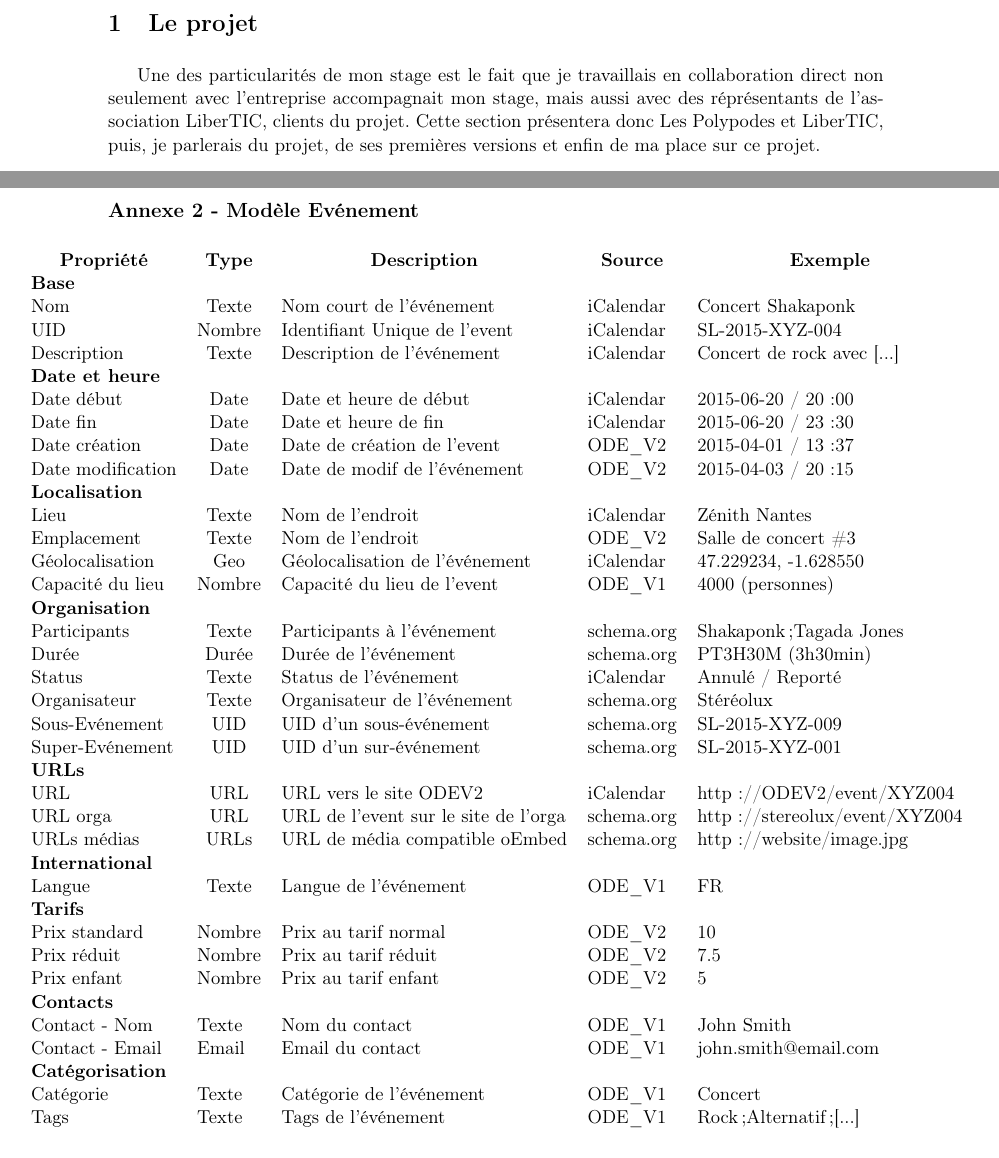
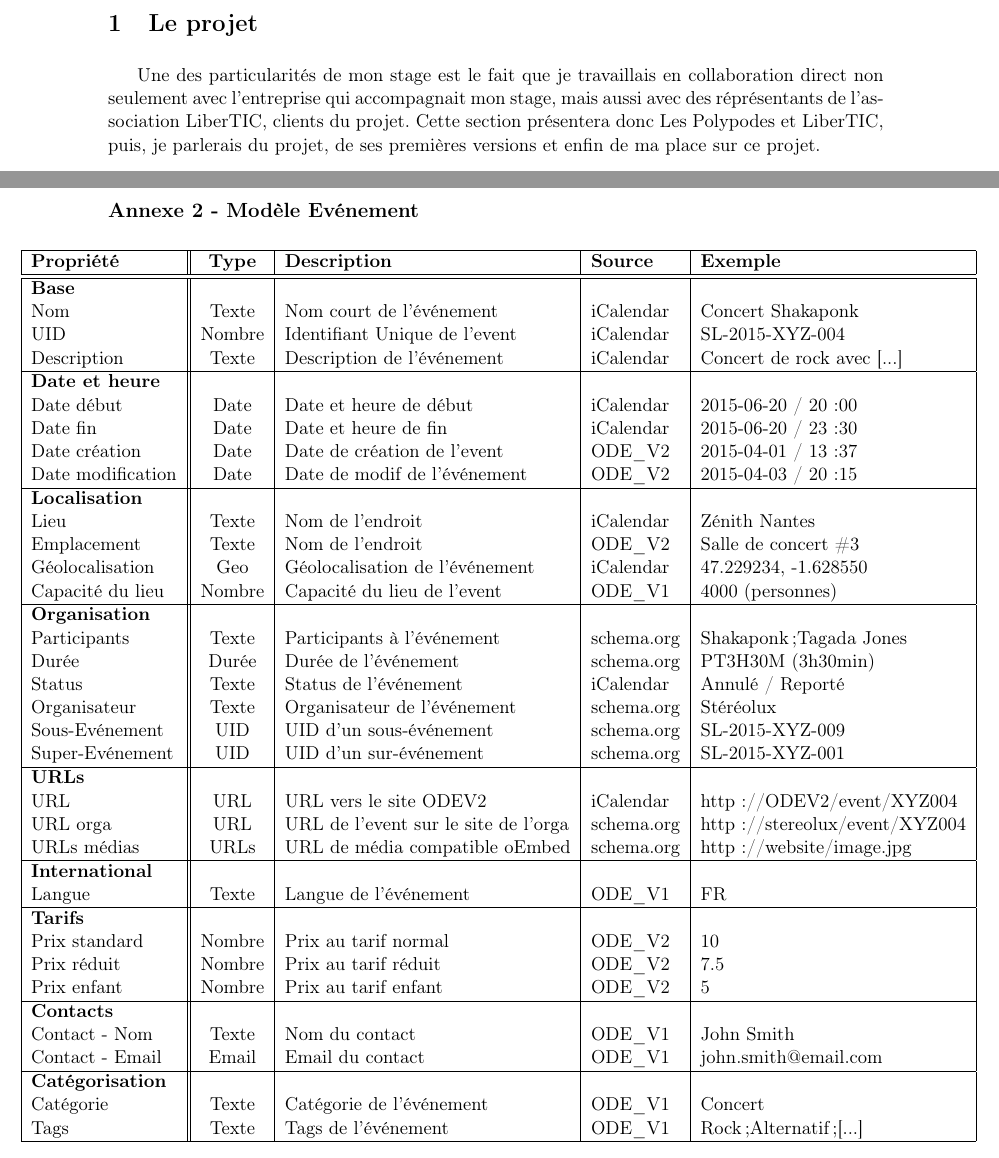
Before and after one commit to ErrOrnAmE/Rapport-Stage_Les-Polypodes, a LaTeX document (sources/rapport.tex, which reads sources/annexes.tex, sources/partie_1.tex): two parts of pages 6 and 15 of 15, joined at a grey line, cut so that both start at the same text. Compiled offline with pdfLaTeX.

Commit message:
Better table for annexe

```diff
--- a/sources/annexes.tex
+++ b/sources/annexes.tex
@@ -65,14 +65,20 @@
 
 \begin{table}[h]
 \begin{adjustwidth}{-1.8cm}{}
-\begin{tabular}{lclll}
-\multicolumn{1}{c}{{\bf Propriété}} & {\bf Type} & \multicolumn{1}{c}{{\bf Description}} & \multicolumn{1}{c}{{\bf Source}} & \multicolumn{1}{c}{{\bf Exemple}} \\
+\begin{tabular}{|l || c | l | l | l |}
+
+\hline
+{\bf Propriété}&{\bf Type}&{\bf Description}&{\bf Source}&{\bf Exemple}\\
+\hline
+\hline
 
 {\bf Base} &  &  &  &  \\
 
 Nom & Texte & Nom court de l'événement & iCalendar & Concert Shakaponk \\
 UID & Nombre & Identifiant Unique de l'event & iCalendar & SL-2015-XYZ-004 \\
 Description & Texte & Description de l'événement & iCalendar & Concert de rock avec {[}...{]} \\
+
+\hline
 
 {\bf Date et heure} &  &  &  &  \\
 
@@ -81,12 +87,16 @@ Date fin & Date & Date et heure de fin & iCalendar & 2015-06-20 / 23:30 \\
 Date création & Date & Date de création de l'event & ODE\_V2 & 2015-04-01 / 13:37 \\
 Date modification & Date & Date de modif de l'événement & ODE\_V2 & 2015-04-03 / 20:15 \\
 
+\hline
+
 {\bf Localisation} &  &  &  &  \\
 
 Lieu & Texte & Nom de l'endroit & iCalendar & Zénith Nantes \\
 Emplacement & Texte & Nom de l'endroit & ODE\_V2 & Salle de concert \#3 \\
 Géolocalisation & Geo & Géolocalisation de l'événement & iCalendar & 47.229234, -1.628550 \\
 Capacité du lieu & Nombre & Capacité du lieu de l'event & ODE\_V1 & 4000 (personnes) \\
+
+\hline
 
 {\bf Organisation} &  &  &  &  \\
 
@@ -97,30 +107,44 @@ Organisateur & Texte & Organisateur de l'événement & schema.org & Stéréolux
 Sous-Evénement & UID & UID d'un sous-événement & schema.org & SL-2015-XYZ-009 \\
 Super-Evénement & UID & UID d'un sur-événement & schema.org & SL-2015-XYZ-001 \\
 
+\hline
+
 {\bf URLs} &  &  &  &  \\
 
 URL & URL & URL vers le site ODEV2 & iCalendar & http://ODEV2/event/XYZ004 \\
 URL orga & URL & URL de l'event sur le site de l'orga & schema.org & http://stereolux/event/XYZ004 \\
 URLs médias & URLs & URL de média compatible oEmbed & schema.org & http://website/image.jpg \\
+
+\hline
+
 {\bf International} &  &  &  &  \\
 
 Langue & Texte & Langue de l'événement & ODE\_V1 & FR \\
+
+\hline
 
 {\bf Tarifs} &  &  &  &  \\
 
 Prix standard & Nombre & Prix au tarif normal & ODE\_V2 & 10 \\
 Prix réduit & Nombre & Prix au tarif réduit & ODE\_V2 & 7.5 \\
-Prix enfant & \multicolumn{1}{l}{Nombre} & Prix au tarif enfant & ODE\_V2 & 5 \\
+Prix enfant & Nombre & Prix au tarif enfant & ODE\_V2 & 5 \\
 
-{\bf Contacts} & \multicolumn{1}{l}{} &  &  &  \\
+\hline
 
-Contact - Nom & \multicolumn{1}{l}{Texte} & Nom du contact & ODE\_V1 & John Smith \\
-Contact - Email & \multicolumn{1}{l}{Email} & Email du contact & ODE\_V1 & john.smith@email.com \\
+{\bf Contacts} & &  &  &  \\
 
-{\bf Catégorisation} & \multicolumn{1}{l}{} &  &  &  \\
+Contact - Nom & Texte & Nom du contact & ODE\_V1 & John Smith \\
+Contact - Email & Email & Email du contact & ODE\_V1 & john.smith@email.com \\
 
-Catégorie & \multicolumn{1}{l}{Texte} & Catégorie de l'événement & ODE\_V1 & Concert \\
-Tags & \multicolumn{1}{l}{Texte} & Tags de l'événement & ODE\_V1 & Rock;Alternatif;{[}...{]}
+\hline
+
+{\bf Catégorisation} & &  &  &  \\
+
+Catégorie & Texte & Catégorie de l'événement & ODE\_V1 & Concert \\
+Tags & Texte & Tags de l'événement & ODE\_V1 & Rock;Alternatif;{[}...{]} \\
+
+\hline
+
 \end{tabular}
 \end{adjustwidth}
 \end{table}
--- a/sources/partie_1.tex
+++ b/sources/partie_1.tex
@@ -1,6 +1,6 @@
 \section{Le projet}
 
-Une des particularités de mon stage est le fait que je travaillais en collaboration direct non seulement avec l'entreprise accompagnait mon stage, mais aussi avec des réprésentants de l'association LiberTIC, clients du projet. Cette section présentera donc Les Polypodes et LiberTIC, puis, je parlerais du projet, de ses premières versions et enfin de ma place sur ce projet.
+Une des particularités de mon stage est le fait que je travaillais en collaboration direct non seulement avec l'entreprise qui accompagnait mon stage, mais aussi avec des réprésentants de l'association LiberTIC, clients du projet. Cette section présentera donc Les Polypodes et LiberTIC, puis, je parlerais du projet, de ses premières versions et enfin de ma place sur ce projet.
 
 \subsection{Données Ouvertes et LiberTIC}
 
```
Also changed, not shown: rapport.pdf.
